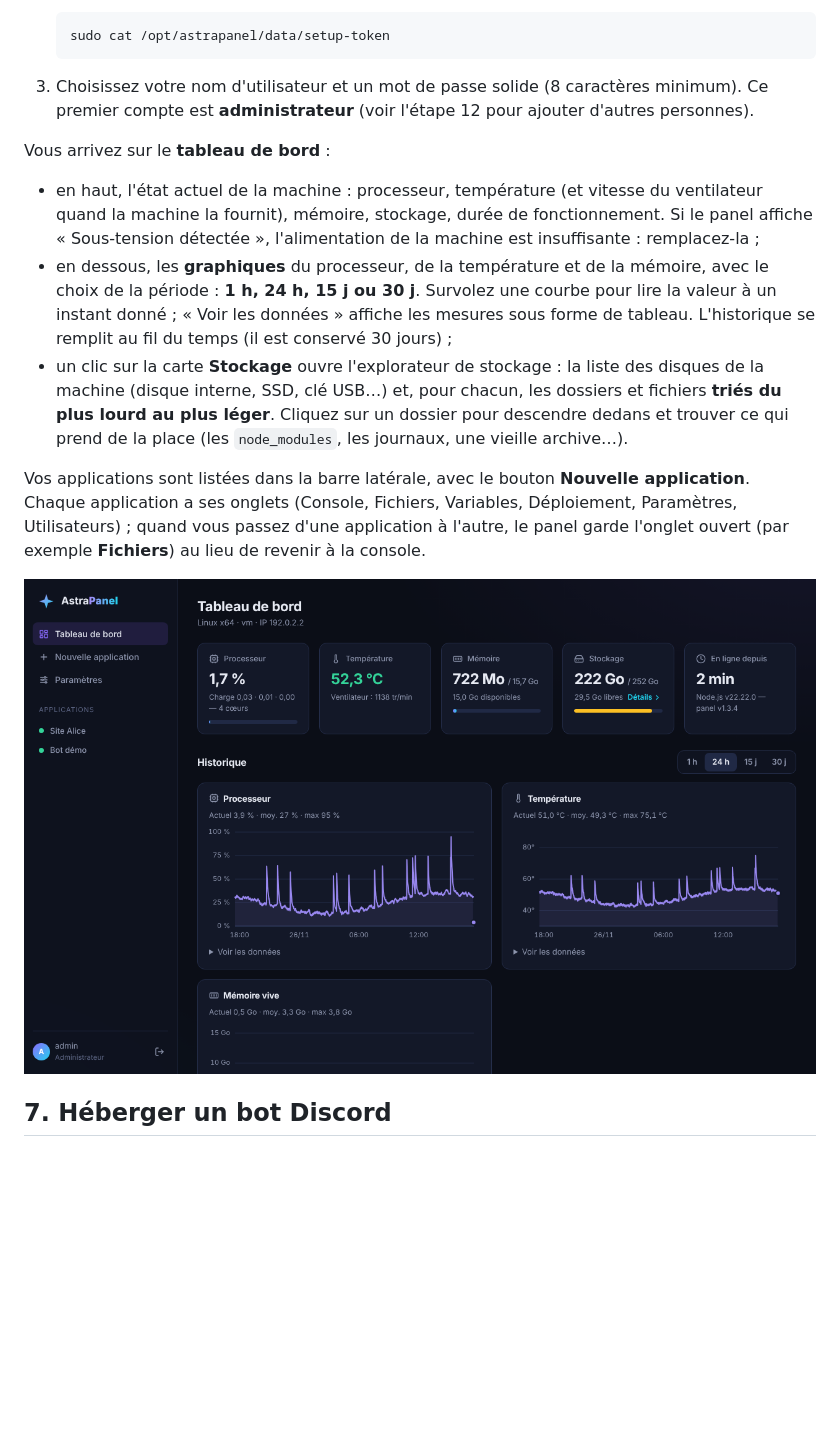
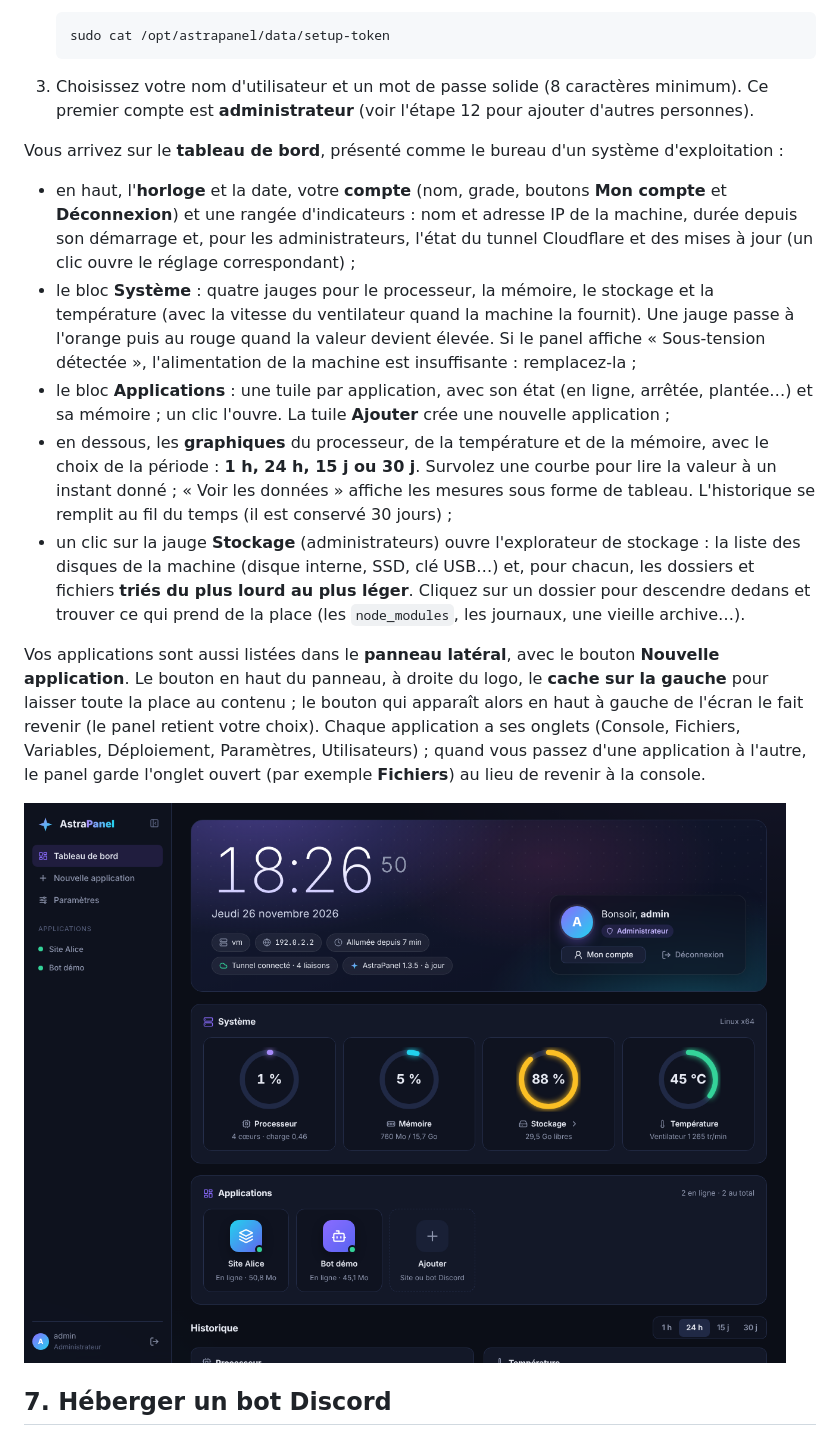
Before and after one commit to rizaky-myapps/AstraPanel, a Markdown page: docs/TUTORIEL.md, the part around the change. GitHub-like rendering; pictures changed too: docs/images/tableau-de-bord.png; blank space fills up the shorter version.

Commit message:
Tableau de bord façon bureau et panneau latéral masquable
- Tableau de bord repensé comme le bureau d'un système d'exploitation : grande horloge et
  date, compte connecté (salutation, grade, Mon compte, Déconnexion), indicateurs (machine,
  IP, durée d'allumage, tunnel Cloudflare et mises à jour pour les administrateurs), jauges
  circulaires animées (processeur, mémoire, stockage, température), lanceur d'applications
  en tuiles avec leur état ; historique conservé en dessous.
- Panneau latéral masquable sur la gauche (écrans larges), avec un bouton pour le faire
  revenir ; le choix est retenu dans le navigateur.
- Tutoriel, README et captures d'écran mis à jour.

Co-Authored-By: Claude Opus 5.5 <noreply@anthropic.com>
Claude-Session: https://claude.ai/code/session_01An3iuCDkh5PuhVKURxs6BP

```diff
--- a/docs/TUTORIEL.md
+++ b/docs/TUTORIEL.md
@@ -185,19 +185,27 @@ Le script, qui prend quelques minutes :
 3. Choisissez votre nom d'utilisateur et un mot de passe solide (8 caractères minimum). Ce premier compte est
    **administrateur** (voir l'étape 12 pour ajouter d'autres personnes).
 
-Vous arrivez sur le **tableau de bord** :
+Vous arrivez sur le **tableau de bord**, présenté comme le bureau d'un système d'exploitation :
 
-- en haut, l'état actuel de la machine : processeur, température (et vitesse du ventilateur quand la machine la
-  fournit), mémoire, stockage, durée de fonctionnement. Si le panel affiche « Sous-tension détectée », l'alimentation
-  de la machine est insuffisante : remplacez-la ;
+- en haut, l'**horloge** et la date, votre **compte** (nom, grade, boutons **Mon compte** et **Déconnexion**) et une
+  rangée d'indicateurs : nom et adresse IP de la machine, durée depuis son démarrage et, pour les administrateurs,
+  l'état du tunnel Cloudflare et des mises à jour (un clic ouvre le réglage correspondant) ;
+- le bloc **Système** : quatre jauges pour le processeur, la mémoire, le stockage et la température (avec la vitesse
+  du ventilateur quand la machine la fournit). Une jauge passe à l'orange puis au rouge quand la valeur devient
+  élevée. Si le panel affiche « Sous-tension détectée », l'alimentation de la machine est insuffisante : remplacez-la ;
+- le bloc **Applications** : une tuile par application, avec son état (en ligne, arrêtée, plantée…) et sa mémoire ;
+  un clic l'ouvre. La tuile **Ajouter** crée une nouvelle application ;
 - en dessous, les **graphiques** du processeur, de la température et de la mémoire, avec le choix de la période :
   **1 h, 24 h, 15 j ou 30 j**. Survolez une courbe pour lire la valeur à un instant donné ; « Voir les données »
   affiche les mesures sous forme de tableau. L'historique se remplit au fil du temps (il est conservé 30 jours) ;
-- un clic sur la carte **Stockage** ouvre l'explorateur de stockage : la liste des disques de la machine (disque
-  interne, SSD, clé USB…) et, pour chacun, les dossiers et fichiers **triés du plus lourd au plus léger**. Cliquez sur un dossier
-  pour descendre dedans et trouver ce qui prend de la place (les `node_modules`, les journaux, une vieille archive…).
+- un clic sur la jauge **Stockage** (administrateurs) ouvre l'explorateur de stockage : la liste des disques de la
+  machine (disque interne, SSD, clé USB…) et, pour chacun, les dossiers et fichiers **triés du plus lourd au plus
+  léger**. Cliquez sur un dossier pour descendre dedans et trouver ce qui prend de la place (les `node_modules`, les
+  journaux, une vieille archive…).
 
-Vos applications sont listées dans la barre latérale, avec le bouton **Nouvelle application**. Chaque application a
+Vos applications sont aussi listées dans le **panneau latéral**, avec le bouton **Nouvelle application**. Le bouton
+en haut du panneau, à droite du logo, le **cache sur la gauche** pour laisser toute la place au contenu ; le bouton
+qui apparaît alors en haut à gauche de l'écran le fait revenir (le panel retient votre choix). Chaque application a
 ses onglets (Console, Fichiers, Variables, Déploiement, Paramètres, Utilisateurs) ; quand vous passez d'une
 application à l'autre, le panel garde l'onglet ouvert (par exemple **Fichiers**) au lieu de revenir à la console.
 
```
Also changed, not shown: README.md (+4 -2 lines), docs/images/fichiers.png, docs/images/tunnel.png, 4 other files.
